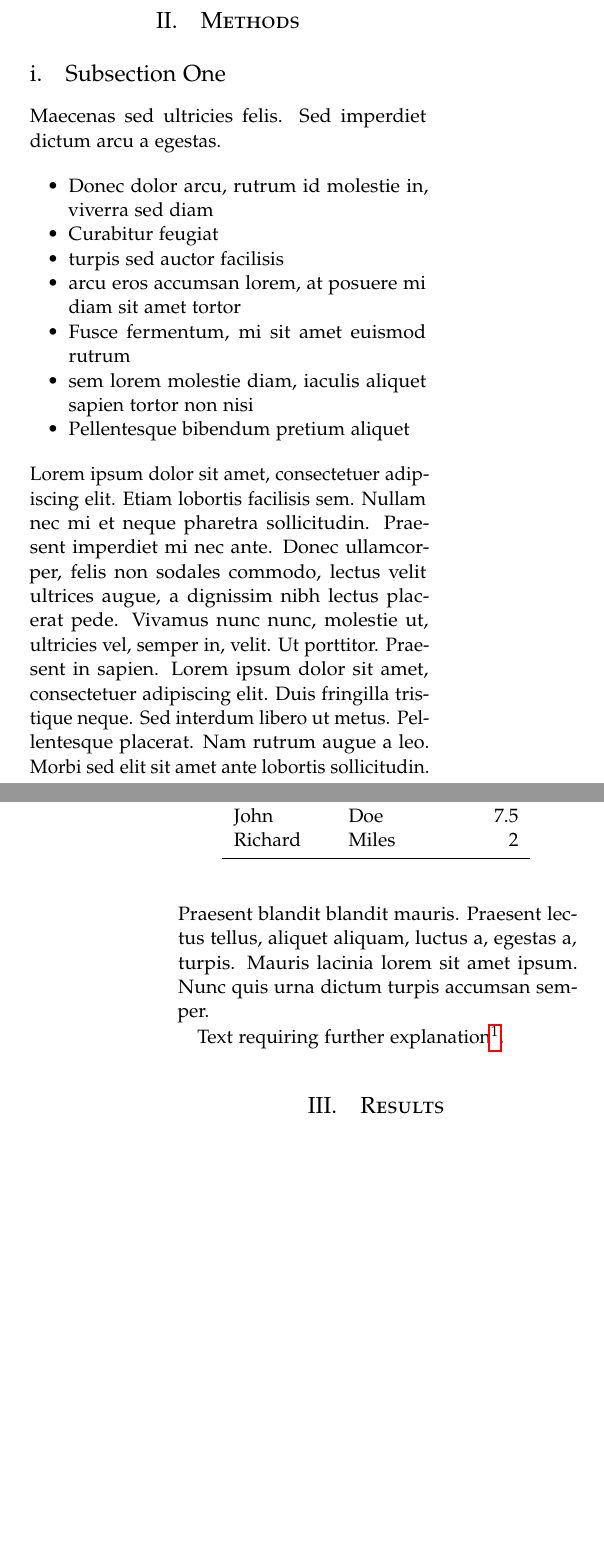
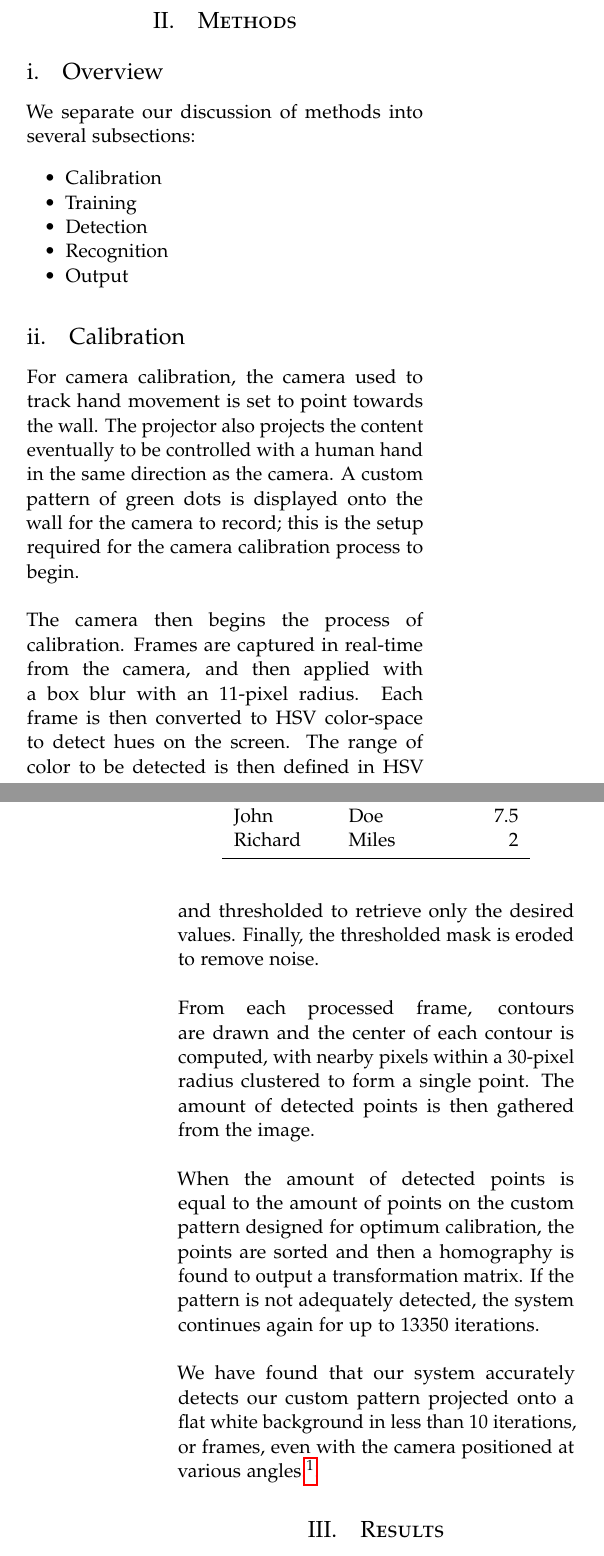
Before and after one commit to GaryQian/Smartwall, a LaTeX paper (paper/final_cv_paper.tex): two parts of the columns of pages 1 and 2 of 3, joined at a grey line, cut so that both start at the same text, the shorter picture padded with empty space. Compiled offline with pdfLaTeX.

Commit message:
wrote section on calibration

```diff
--- a/paper/final_cv_paper.tex
+++ b/paper/final_cv_paper.tex
@@ -68,7 +68,7 @@
 
 \pretitle{\begin{center}\Huge\bfseries} % Article title formatting
 \posttitle{\end{center}} % Article title closing formatting
-\title{Smartwall} % Article title
+\title{SmartWall} % Article title
 \author{%
 \textsc{Gary Qian, Manyu Sharma, Tony Jiang, Sarah Sukardi}\\[1ex] % Your name
 \normalsize Johns Hopkins University, Department of Computer Science \\ % Your institution
@@ -105,20 +105,21 @@ This paper presents Smartwall, a program that uses computer vision to turn any s
 %------------------------------------------------
 \section{Methods}
 
-\subsection{Subsection One}
-Maecenas sed ultricies felis. Sed imperdiet dictum arcu a egestas.
+\subsection{Overview}
+We separate our discussion of methods into several subsections:
 \begin{itemize}
-\item Donec dolor arcu, rutrum id molestie in, viverra sed diam
-\item Curabitur feugiat
-\item turpis sed auctor facilisis
-\item arcu eros accumsan lorem, at posuere mi diam sit amet tortor
-\item Fusce fermentum, mi sit amet euismod rutrum
-\item sem lorem molestie diam, iaculis aliquet sapien tortor non nisi
-\item Pellentesque bibendum pretium aliquet
+\item Calibration
+\item Training
+\item Detection
+\item Recognition
+\item Output
 \end{itemize}
-\blindtext % Dummy text
-
-Text requiring further explanation\footnote{Example footnote}.
+\subsection{Calibration}
+For camera calibration, the camera used to track hand movement is set to point towards the wall. The projector also projects the content eventually to be controlled with a human hand in the same direction as the camera. A custom pattern of green dots is displayed onto the wall for the camera to record; this is the setup required for the camera calibration process to begin.\\ \\
+The camera then begins the process of calibration. Frames are captured in real-time from the camera, and then applied with a box blur with an 11-pixel radius. Each frame is then converted to HSV color-space to detect hues on the screen. The range of color to be detected is then defined in HSV and thresholded to retrieve only the desired values. Finally, the thresholded mask is eroded to remove noise.\\ \\
+From each processed frame, contours are drawn and the center of each contour is computed, with nearby pixels within a 30-pixel radius clustered to form a single point. The amount of detected points is then gathered from the image. \\ \\
+When the amount of detected points is equal to the amount of points on the custom pattern designed for optimum calibration, the points are sorted and then a homography is found to output a transformation matrix. If the pattern is not adequately detected, the system continues again for up to 13350 iterations.\\ \\
+We have found that our system accurately detects our custom pattern projected onto a flat white background in less than 10 iterations, or frames, even with the camera positioned at various angles.\footnote{Example footnote}.
 
 %------------------------------------------------
 
```
